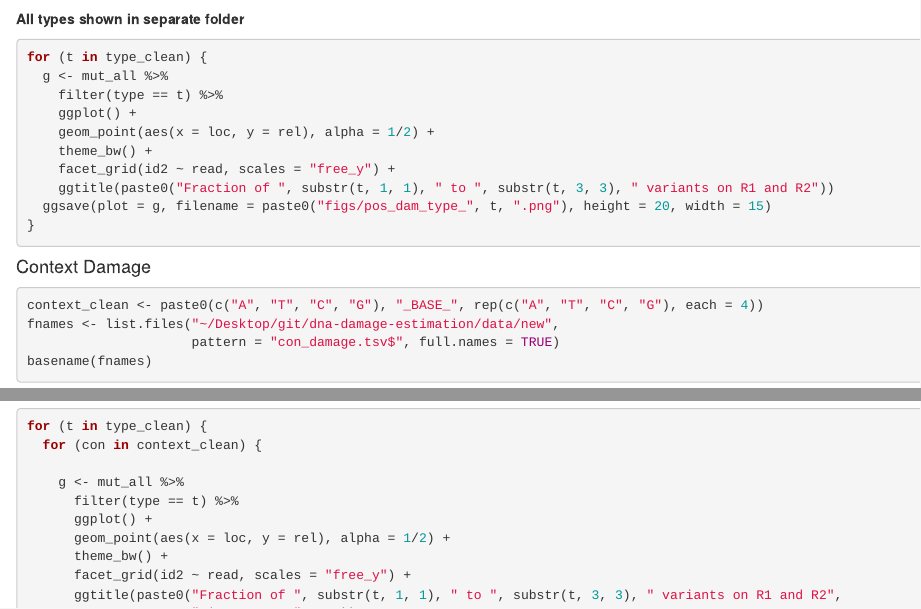
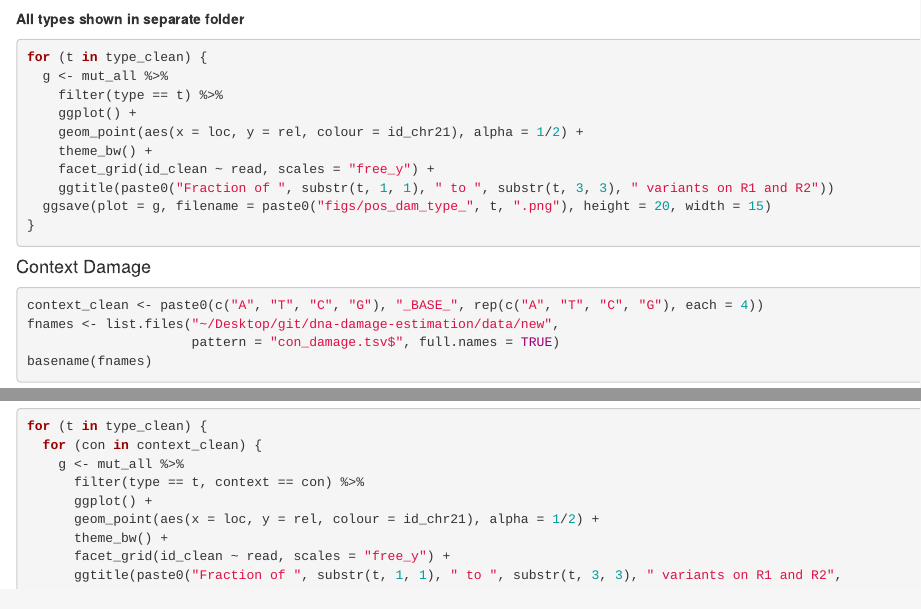
Before and after one commit to pdiakumis/dna-damage-estimation, an R Markdown document (report/2017-08-31/report.Rmd): the page in a window 1100 px wide, from 2920 px down, and a second part further down, joined at a grey line. Rendered offline with R 4.5, knitr and Pandoc, with nearby package versions; some code elsewhere in the file could not run offline.

Commit message:
local plots corrected

````diff
--- a/report/2017-08-31/report.Rmd
+++ b/report/2017-08-31/report.Rmd
@@ -152,9 +152,9 @@ for (t in type_clean) {
   g <- mut_all %>%
     filter(type == t) %>%
     ggplot() +
-    geom_point(aes(x = loc, y = rel), alpha = 1/2) +
+    geom_point(aes(x = loc, y = rel, colour = id_chr21), alpha = 1/2) +
     theme_bw() +
-    facet_grid(id2 ~ read, scales = "free_y") +
+    facet_grid(id_clean ~ read, scales = "free_y") +
     ggtitle(paste0("Fraction of ", substr(t, 1, 1), " to ", substr(t, 3, 3), " variants on R1 and R2"))
   ggsave(plot = g, filename = paste0("figs/pos_dam_type_", t, ".png"), height = 20, width = 15)
 }
@@ -191,13 +191,12 @@ __All types shown in separate folder__
 ```{r eval=FALSE}
 for (t in type_clean) {
   for (con in context_clean) {
-
     g <- mut_all %>%
-      filter(type == t) %>%
+      filter(type == t, context == con) %>%
       ggplot() +
-      geom_point(aes(x = loc, y = rel), alpha = 1/2) +
+      geom_point(aes(x = loc, y = rel, colour = id_chr21), alpha = 1/2) +
       theme_bw() +
-      facet_grid(id2 ~ read, scales = "free_y") +
+      facet_grid(id_clean ~ read, scales = "free_y") +
       ggtitle(paste0("Fraction of ", substr(t, 1, 1), " to ", substr(t, 3, 3), " variants on R1 and R2",
                      " in context ", con))
     ggsave(plot = g, filename = paste0("figs/con_dam_type_", t, "_cont_", con, ".png"), height = 20, width = 15)
````
